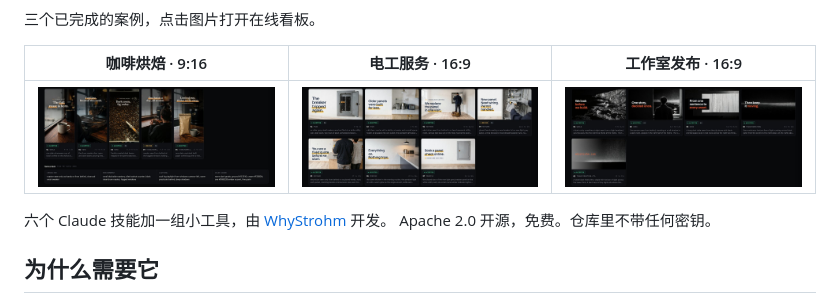
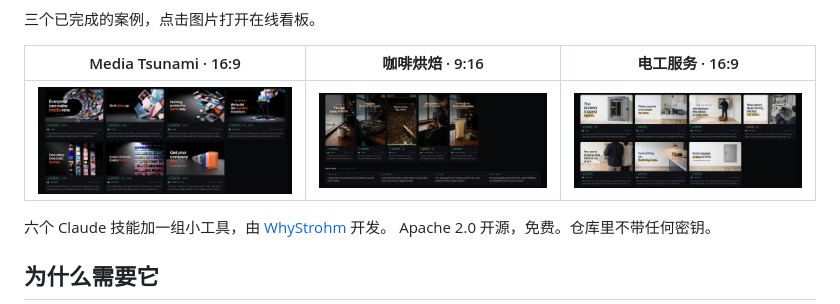
Before and after one commit to whystrohm/shotkit, a Markdown page: README.zh-CN.md, the part around one of its changes. Rendered like a GitHub page; pictures changed too: docs/images/example-whystrohm-launch.jpg (deleted), docs/images/example-whystrohm-media-tsunami.jpg (added).

```diff
--- a/README.zh-CN.md
+++ b/README.zh-CN.md
@@ -10,9 +10,9 @@ Claude Code 的 AI 分镜技能包。一句需求，或者一个装着你自己
 
 三个已完成的案例，点击图片打开在线看板。
 
-| 咖啡烘焙 · 9:16 | 电工服务 · 16:9 | 工作室发布 · 16:9 |
+| Media Tsunami · 16:9 | 咖啡烘焙 · 9:16 | 电工服务 · 16:9 |
 |---|---|---|
-| [![Harbor Roast 看板](docs/images/example-harbor-roast.jpg)](https://whystrohm.com/shotkit/examples/harbor-roast/board.html) | [![Ridgeline Electric 看板](docs/images/example-ridgeline-electric.jpg)](https://whystrohm.com/shotkit/examples/ridgeline-electric/board.html) | [![WhyStrohm 发布看板](docs/images/example-whystrohm-launch.jpg)](https://whystrohm.com/shotkit/examples/whystrohm-launch/board.html) |
+| [![Media Tsunami 看板](docs/images/example-whystrohm-media-tsunami.jpg)](https://whystrohm.com/shotkit/examples/whystrohm-media-tsunami/board.html) | [![Harbor Roast 看板](docs/images/example-harbor-roast.jpg)](https://whystrohm.com/shotkit/examples/harbor-roast/board.html) | [![Ridgeline Electric 看板](docs/images/example-ridgeline-electric.jpg)](https://whystrohm.com/shotkit/examples/ridgeline-electric/board.html) |
 
 六个 Claude 技能加一组小工具，由 [WhyStrohm](https://whystrohm.com) 开发。
 Apache 2.0 开源，免费。仓库里不带任何密钥。
```
Also changed, not shown: other parts of README.zh-CN.md (+1 -1 lines), README.md (+7 -7 lines), docs/images/social-preview.png, 2 other files.
